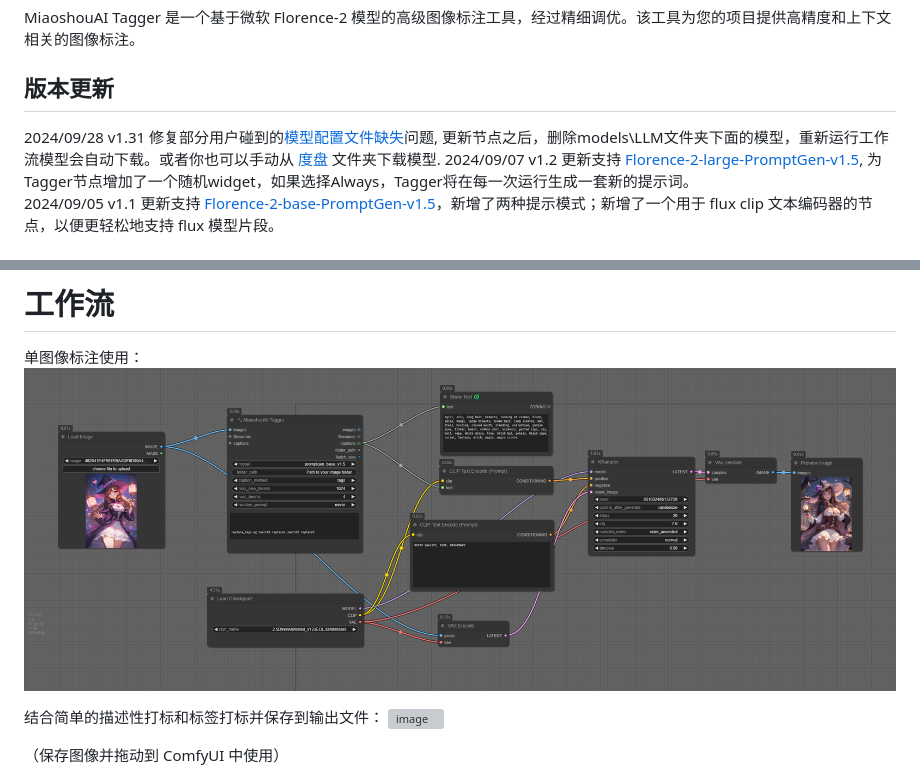
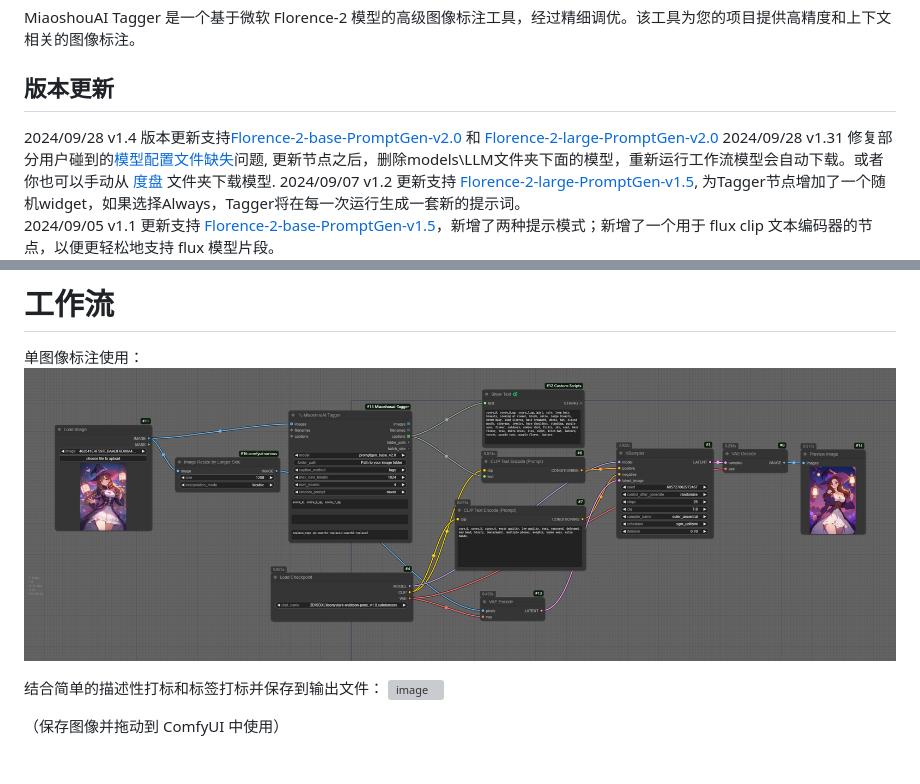
Before and after one commit to miaoshouai/ComfyUI-Miaoshouai-Tagger, a Markdown page: README_CN.md, 2 parts joined by grey strips. Rendered like a GitHub page; pictures changed too: examples/miaoshouai_tagger_single_node_workflow.png; grey boxes are pictures that could not be loaded.

```diff
--- a/README_CN.md
+++ b/README_CN.md
@@ -5,6 +5,7 @@
 MiaoshouAI Tagger 是一个基于微软 Florence-2 模型的高级图像标注工具，经过精细调优。该工具为您的项目提供高精度和上下文相关的图像标注。
 
 ## 版本更新
+2024/09/28 v1.4 版本更新支持[Florence-2-base-PromptGen-v2.0](https://huggingface.co/MiaoshouAI/Florence-2-base-PromptGen-v2.0) 和 [Florence-2-large-PromptGen-v2.0](https://huggingface.co/MiaoshouAI/Florence-2-large-PromptGen-v2.0)</br>
 2024/09/28 v1.31 修复部分用户碰到的[模型配置文件缺失](https://github.com/miaoshouai/ComfyUI-Miaoshouai-Tagger/issues/15)问题, 更新节点之后，删除models\LLM文件夹下面的模型，重新运行工作流模型会自动下载。或者你也可以手动从 [度盘](https://pan.baidu.com/s/1h8kLNmukfcUitM7mKRE89w?pwd=4xwc) 文件夹下载模型.</br>
 2024/09/07 v1.2 更新支持 [Florence-2-large-PromptGen-v1.5](https://huggingface.co/MiaoshouAI/Florence-2-large-PromptGen-v1.5), 为Tagger节点增加了一个随机widget，如果选择Always，Tagger将在每一次运行生成一套新的提示词。<br>
 2024/09/05 v1.1 更新支持 [Florence-2-base-PromptGen-v1.5](https://huggingface.co/MiaoshouAI/Florence-2-base-PromptGen-v1.5)，新增了两种提示模式；新增了一个用于 flux clip 文本编码器的节点，以便更轻松地支持 flux 模型片段。
```
Also changed, not shown: README.md (+1 -0 lines), examples/miaoshouai_tagger_flux_hyper_lora_caption_switch_workflow.png, examples/miaoshouai_tagger_folder_caption_combined_workflow.png, 2 other files.
